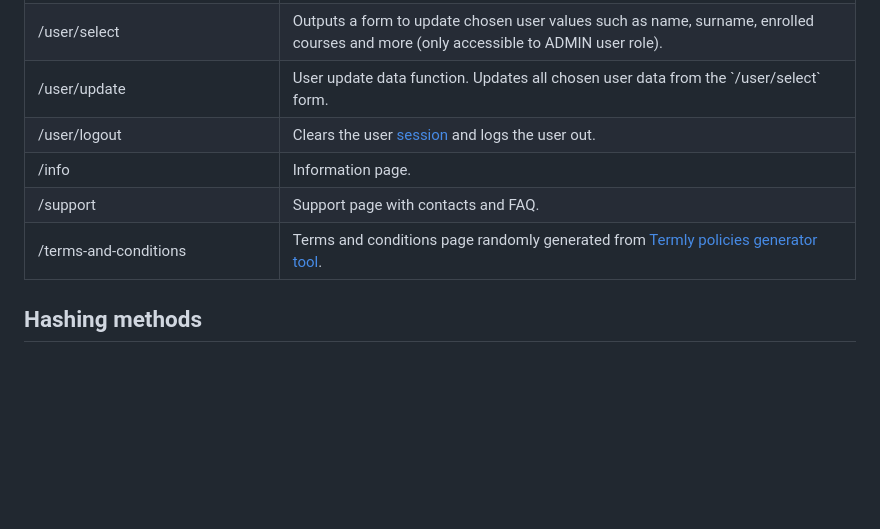
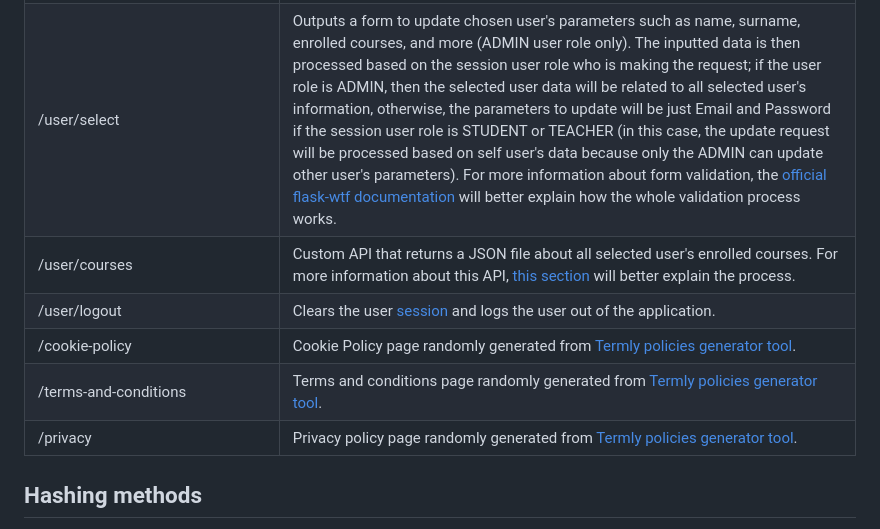
Before and after one commit to mfacecchia/attendance-tracker, a Markdown page: README.md, the part around the change printed below. GitHub-like rendering; blank space fills up the shorter version.

```diff
--- a/README.md
+++ b/README.md
@@ -178,27 +182,27 @@
   </tr>
   <tr>
     <td>/user/select</td>
-    <td>Outputs a form to update chosen user values such as name, surname, enrolled courses and more (only accessible to ADMIN user role).</td>
+    <td>Outputs a form to update chosen user's parameters such as name, surname, enrolled courses, and more (ADMIN user role only). The inputted data is then processed based on the session user role who is making the request; if the user role is ADMIN, then the selected user data will be related to all selected user's information, otherwise, the parameters to update will be just Email and Password if the session user role is STUDENT or TEACHER (in this case, the update request will be processed based on self user's data because only the ADMIN can update other user's parameters). For more information about form validation, the <a href = "https://wtforms.readthedocs.io/en/2.3.x/validators/?highlight=validators#module-wtforms.validators">official flask-wtf documentation</a> will better explain how the whole validation process works.</td>
   </tr>
   <tr>
-    <td>/user/update</td>
-    <td>User update data function. Updates all chosen user data from the `/user/select` form.</td>
+    <td>/user/courses</td>
+    <td>Custom API that returns a JSON file about all selected user's enrolled courses. For more information about this API, <a href = "#user-enrolled-courses">this section</a> will better explain the process.</td>
   </tr>
   <tr>
     <td>/user/logout</td>
-    <td>Clears the user <a href = "https://flask.palletsprojects.com/en/3.0.x/api/#sessions">session</a> and logs the user out.</td>
+    <td>Clears the user <a href = "https://flask.palletsprojects.com/en/3.0.x/api/#sessions">session</a> and logs the user out of the application.</td>
   </tr>
   <tr>
-    <td>/info</td>
-    <td>Information page.</td>
-  </tr>
-  <tr>
-    <td>/support</td>
-    <td>Support page with contacts and FAQ.</td>
+    <td>/cookie-policy</td>
+    <td>Cookie Policy page randomly generated from <a href = "https://termly.io">Termly policies generator tool</a>.</td>
   </tr>
   <tr>
     <td>/terms-and-conditions</td>
     <td>Terms and conditions page randomly generated from <a href = "https://termly.io">Termly policies generator tool</a>.</td>
+  </tr>
+  <tr>
+    <td>/privacy</td>
+    <td>Privacy policy page randomly generated from <a href = "https://termly.io">Termly policies generator tool</a>.</td>
   </tr>
 </table>
 
```
Also changed, not shown: other parts of README.md (+35 -31 lines).
